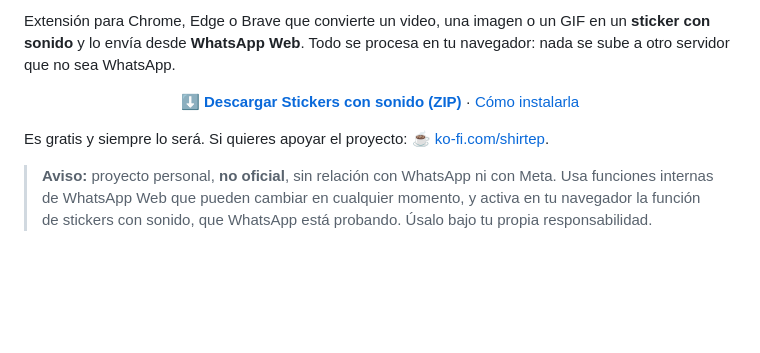
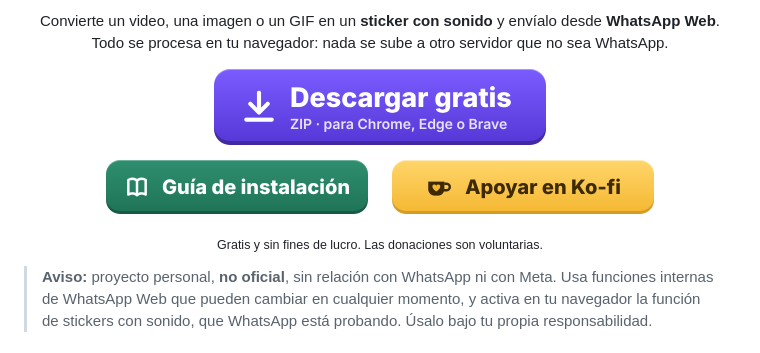
Before and after one commit to JustLon/WA-audio-stickers, a Markdown page: README.md, the part around one of its changes. Rendered like a GitHub page; pictures changed too: docs/img/boton-apoyar.png (added), docs/img/boton-descargar.png (added), docs/img/boton-guia.png (added); blank space fills up the shorter version.

```diff
--- a/README.md
+++ b/README.md
@@ -4,9 +4,11 @@
 
-Extensión para Chrome, Edge o Brave que convierte un video, una imagen o un GIF en un **sticker con sonido** y lo envía desde **WhatsApp Web**. Todo se procesa en tu navegador: nada se sube a otro servidor que no sea WhatsApp.
+<p align="center">Convierte un video, una imagen o un GIF en un <b>sticker con sonido</b> y envíalo desde <b>WhatsApp Web</b>.<br>Todo se procesa en tu navegador: nada se sube a otro servidor que no sea WhatsApp.</p>
 
-<p align="center"><a href="https://github.com/Shirtep/WA-audio-stickers/releases/latest/download/stickers-con-sonido.zip"><b>⬇ Descargar Stickers con sonido (ZIP)</b></a> · <a href="#instalación">Cómo instalarla</a></p>
+<p align="center"><a href="https://github.com/Shirtep/WA-audio-stickers/releases/latest/download/stickers-con-sonido.zip"><img src="docs/img/boton-descargar.png" width="352" alt="Descargar gratis (ZIP para Chrome, Edge o Brave)"></a></p>
 
-Es gratis y siempre lo será. Si quieres apoyar el proyecto: [☕ ko-fi.com/shirtep](https://ko-fi.com/shirtep).
+<p align="center"><a href="#instalación"><img src="docs/img/boton-guia.png" width="282" alt="Guía de instalación"></a> <a href="https://ko-fi.com/shirtep"><img src="docs/img/boton-apoyar.png" width="282" alt="Apoyar en Ko-fi"></a></p>
+
+<p align="center"><sub>Gratis y sin fines de lucro. Las donaciones son voluntarias.</sub></p>
 
 > **Aviso:** proyecto personal, **no oficial**, sin relación con WhatsApp ni con Meta. Usa funciones internas de WhatsApp Web que pueden cambiar en cualquier momento, y activa en tu navegador la función de stickers con sonido, que WhatsApp está probando. Úsalo bajo tu propia responsabilidad.
 
```
Also changed, not shown: other parts of README.md (+1 -1 lines), 3 other files.
